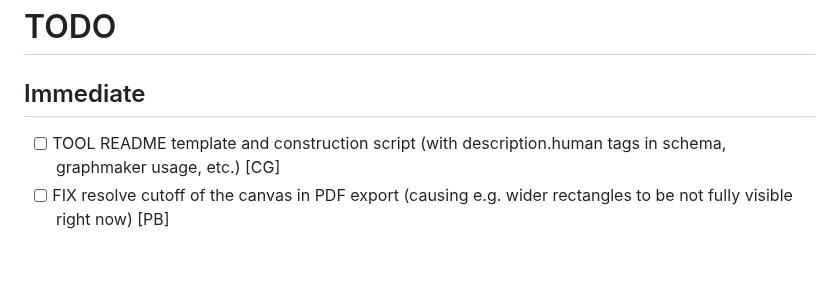
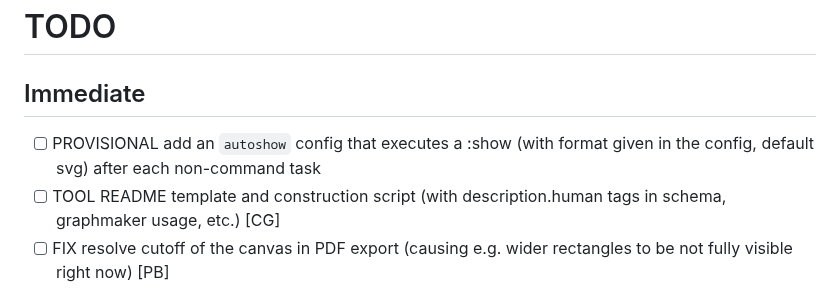
Before and after one commit to isle-project/graphmaker, a Markdown page: TODO.md, the part around the change. Rendered like a GitHub page; blank space fills up the shorter version.

Commit message:
admin: added provisional TODO

```diff
--- a/TODO.md
+++ b/TODO.md
@@ -1,5 +1,6 @@
 # TODO
 ## Immediate
+-  [ ] PROVISIONAL add an `autoshow` config that executes a :show (with format given in the config, default svg) after each non-command task
 -  [ ] TOOL README template and construction script (with description.human tags in schema, graphmaker usage, etc.) [CG]
 -  [ ] FIX resolve cutoff of the canvas in PDF export (causing e.g. wider rectangles to be not fully visible right now) [PB]
 -  [ ] FIX? PDF files are very large; seems that it should be convertible to much smaller size [PB]
```
